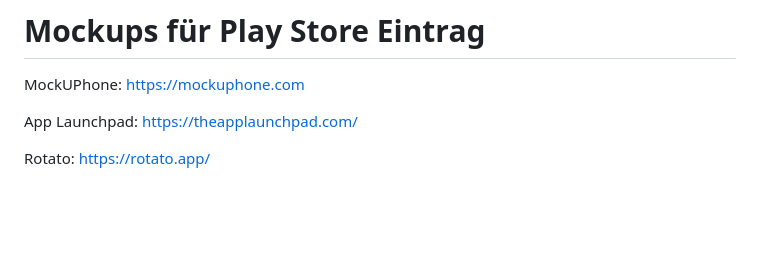
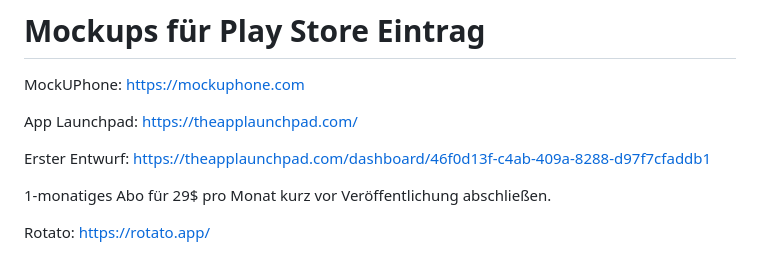
Before and after one commit to Marcel9494/Moneybook, a Markdown page: README.md, the part around the change. Rendered like a GitHub page; blank space fills up the shorter version.

Commit message:
Update README.md
Ersten Google Play Store Screenshot Entwurf erstellt und hinzugefügt.

```diff
--- a/README.md
+++ b/README.md
@@ -126,4 +126,8 @@ MockUPhone: https://mockuphone.com
 
 App Launchpad: https://theapplaunchpad.com/
 
+Erster Entwurf: https://theapplaunchpad.com/dashboard/46f0d13f-c4ab-409a-8288-d97f7cfaddb1
+
+1-monatiges Abo für 29$ pro Monat kurz vor Veröffentlichung abschließen.
+
 Rotato: https://rotato.app/
```
